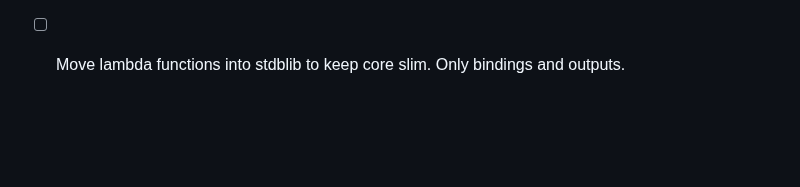
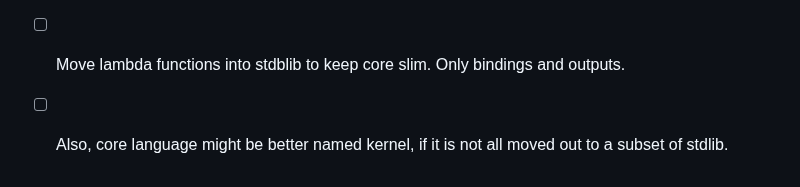
Before and after one commit to IJIJI/Dendrite, a Markdown page: src/readme.md, the part around the change. Drawn GitHub-style; blank space fills up the shorter version.

Commit message:
Added core language to kernel todo

```diff
--- a/src/readme.md
+++ b/src/readme.md
@@ -78,3 +78,4 @@ src/language/
 - [ ] Work on lambda depends on and caching efficiency. How much does really need to be recomputed?
 - [ ] It would be really nice to be able to do definable generic type extensions. For example the higher order node could have for both the array input as the function input a generic type T extends any, but in this way they always match.
 - [ ] Move lambda functions into stdblib to keep core slim. Only bindings and outputs.
+- [ ] Also, core language might be better named kernel, if it is not all moved out to a subset of stdlib.
```
